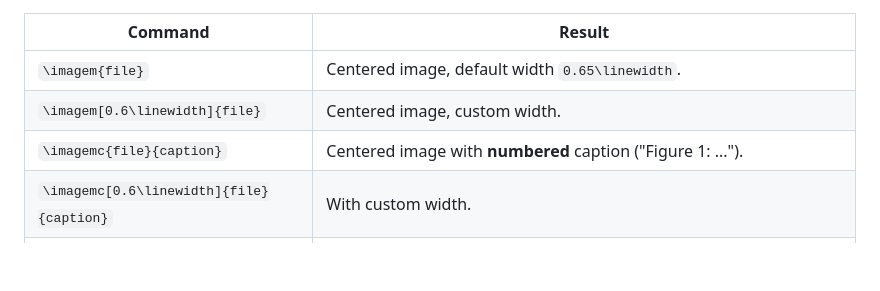
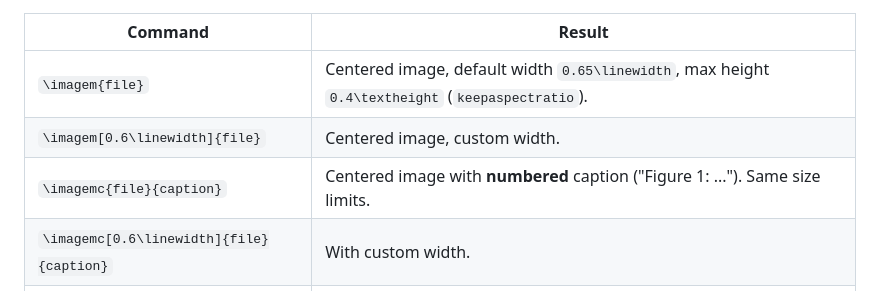
Before and after one commit to RaulMyron/Huawei-doc-templates, a Markdown page: templates/guide/SKILL.md, the part around the change. GitHub-like rendering; blank space fills up the shorter version.

```diff
--- a/templates/guide/SKILL.md
+++ b/templates/guide/SKILL.md
@@ -235,9 +235,9 @@ image when the user explicitly asks for one.
 
 | Command | Result |
 |---|---|
-| `\imagem{file}` | Centered image, default width `0.65\linewidth`. |
+| `\imagem{file}` | Centered image, default width `0.65\linewidth`, max height `0.4\textheight` (`keepaspectratio`). |
 | `\imagem[0.6\linewidth]{file}` | Centered image, custom width. |
-| `\imagemc{file}{caption}` | Centered image with **numbered** caption ("Figure 1: ..."). |
+| `\imagemc{file}{caption}` | Centered image with **numbered** caption ("Figure 1: ..."). Same size limits. |
 | `\imagemc[0.6\linewidth]{file}{caption}` | With custom width. |
 | `\imagemplaceholder{path}{description}` | Dashed placeholder box showing where to put the image. Use when the image file is not yet available. |
 
```
Also changed, not shown: templates/guide/README.md (+2 -2 lines).
